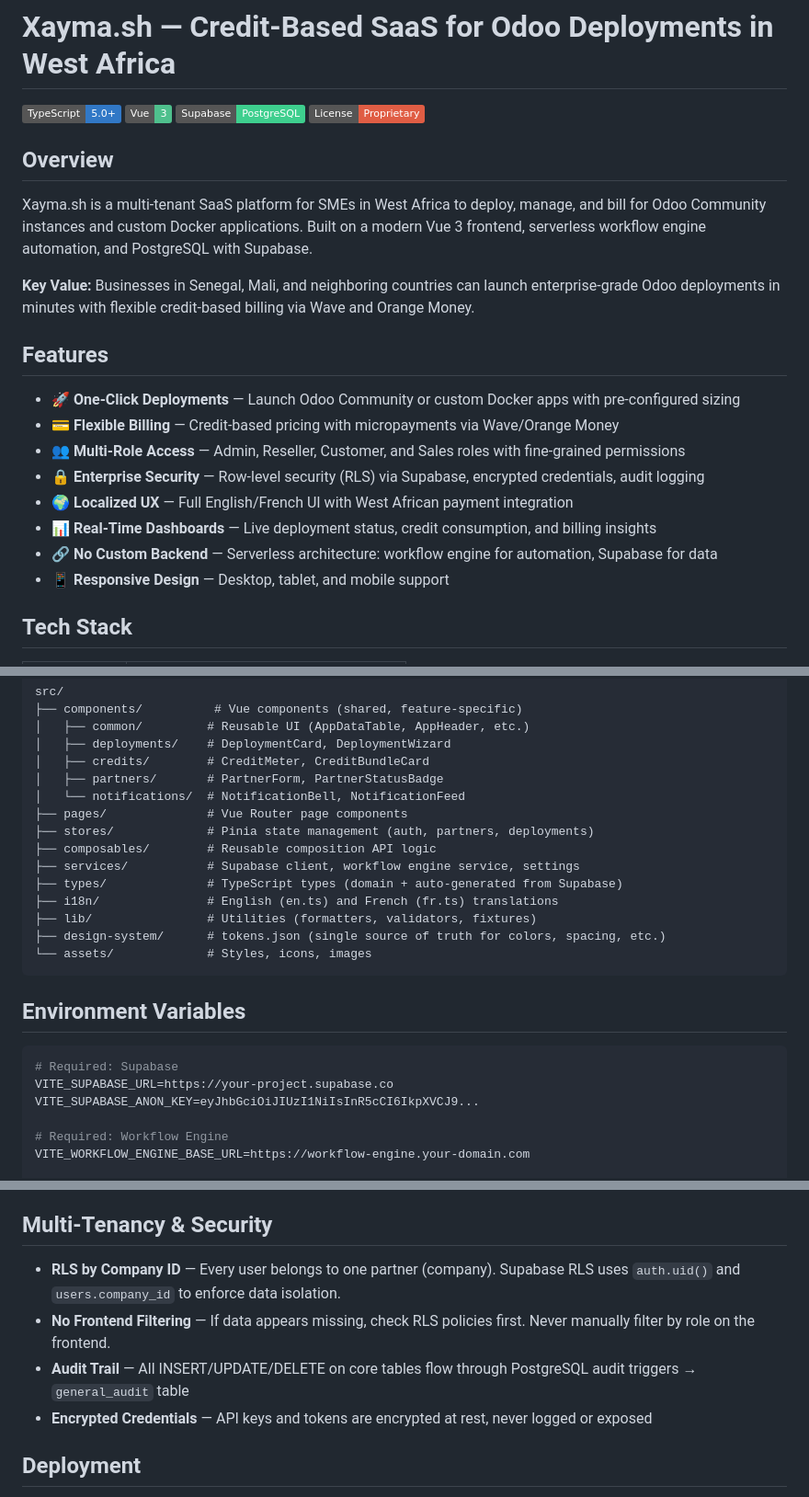
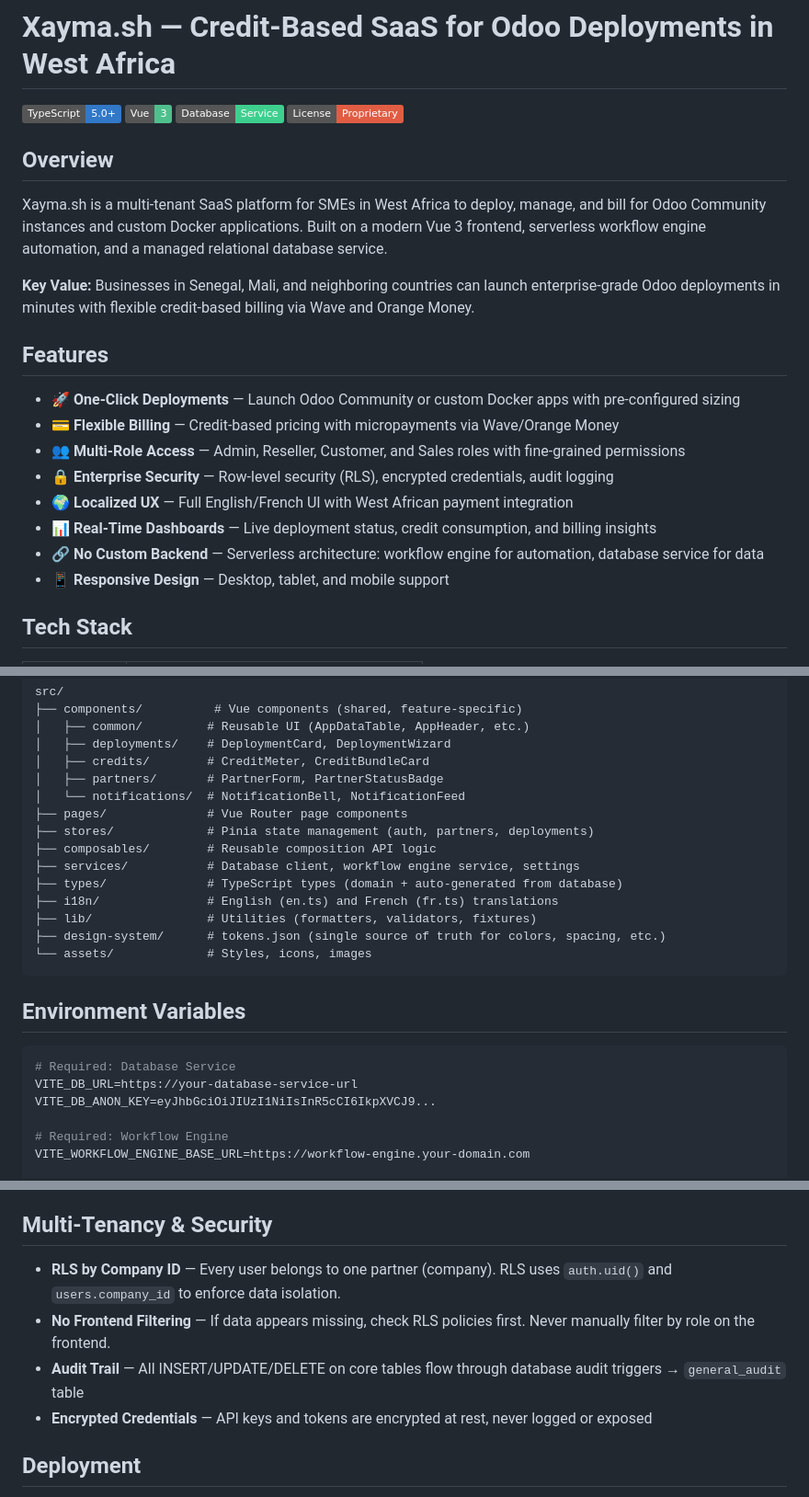
Before and after one commit to supermalang/app.xayma.sh, a Markdown page: README.md, 3 parts joined by grey strips. Shown at 92% size. Drawn GitHub-style; badges without logos.

````diff
--- a/README.md
+++ b/README.md
@@ -2,12 +2,12 @@
 
 [![TypeScript](https://img.shields.io/badge/TypeScript-5.0+-3178C6?logo=typescript)](https://www.typescriptlang.org/)
 [![Vue 3](https://img.shields.io/badge/Vue-3-4FC08D?logo=vue.js)](https://vuejs.org/)
-[![Supabase](https://img.shields.io/badge/Supabase-PostgreSQL-3ECF8E?logo=supabase)](https://supabase.com/)
+[![Database](https://img.shields.io/badge/Database-Service-3ECF8E)](https://)
 [![License](https://img.shields.io/badge/License-Proprietary-red)](#license)
 
 ## Overview
 
-Xayma.sh is a multi-tenant SaaS platform for SMEs in West Africa to deploy, manage, and bill for Odoo Community instances and custom Docker applications. Built on a modern Vue 3 frontend, serverless workflow engine automation, and PostgreSQL with Supabase.
+Xayma.sh is a multi-tenant SaaS platform for SMEs in West Africa to deploy, manage, and bill for Odoo Community instances and custom Docker applications. Built on a modern Vue 3 frontend, serverless workflow engine automation, and a managed relational database service.
 
 **Key Value:** Businesses in Senegal, Mali, and neighboring countries can launch enterprise-grade Odoo deployments in minutes with flexible credit-based billing via Wave and Orange Money.
 
@@ -16,10 +16,10 @@ Xayma.sh is a multi-tenant SaaS platform for SMEs in West Africa to deploy, mana
 - 🚀 **One-Click Deployments** — Launch Odoo Community or custom Docker apps with pre-configured sizing
 - 💳 **Flexible Billing** — Credit-based pricing with micropayments via Wave/Orange Money
 - 👥 **Multi-Role Access** — Admin, Reseller, Customer, and Sales roles with fine-grained permissions
-- 🔒 **Enterprise Security** — Row-level security (RLS) via Supabase, encrypted credentials, audit logging
+- 🔒 **Enterprise Security** — Row-level security (RLS), encrypted credentials, audit logging
 - 🌍 **Localized UX** — Full English/French UI with West African payment integration
 - 📊 **Real-Time Dashboards** — Live deployment status, credit consumption, and billing insights
-- 🔗 **No Custom Backend** — Serverless architecture: workflow engine for automation, Supabase for data
+- 🔗 **No Custom Backend** — Serverless architecture: workflow engine for automation, database service for data
 - 📱 **Responsive Design** — Desktop, tablet, and mobile support
 
 ## Tech Stack
@@ -134,8 +134,8 @@ src/
 ├── pages/              # Vue Router page components
 ├── stores/             # Pinia state management (auth, partners, deployments)
 ├── composables/        # Reusable composition API logic
-├── services/           # Supabase client, workflow engine service, settings
-├── types/              # TypeScript types (domain + auto-generated from Supabase)
+├── services/           # Database client, workflow engine service, settings
+├── types/              # TypeScript types (domain + auto-generated from database)
 ├── i18n/               # English (en.ts) and French (fr.ts) translations
 ├── lib/                # Utilities (formatters, validators, fixtures)
 ├── design-system/      # tokens.json (single source of truth for colors, spacing, etc.)
@@ -145,9 +145,9 @@ src/
 ## Environment Variables
 
 ```bash
-# Required: Supabase
-VITE_SUPABASE_URL=https://your-project.supabase.co
-VITE_SUPABASE_ANON_KEY=eyJhbGciOiJIUzI1NiIsInR5cCI6IkpXVCJ9...
+# Required: Database Service
+VITE_DB_URL=https://your-database-service-url
+VITE_DB_ANON_KEY=eyJhbGciOiJIUzI1NiIsInR5cCI6IkpXVCJ9...
 
 # Required: Workflow Engine
 VITE_WORKFLOW_ENGINE_BASE_URL=https://workflow-engine.your-domain.com
@@ -231,9 +231,9 @@ npm run visual-check            # Screenshot comparison vs mockup
 
 ## Multi-Tenancy & Security
 
-- **RLS by Company ID** — Every user belongs to one partner (company). Supabase RLS uses `auth.uid()` and `users.company_id` to enforce data isolation.
+- **RLS by Company ID** — Every user belongs to one partner (company). RLS uses `auth.uid()` and `users.company_id` to enforce data isolation.
 - **No Frontend Filtering** — If data appears missing, check RLS policies first. Never manually filter by role on the frontend.
-- **Audit Trail** — All INSERT/UPDATE/DELETE on core tables flow through PostgreSQL audit triggers → `general_audit` table
+- **Audit Trail** — All INSERT/UPDATE/DELETE on core tables flow through database audit triggers → `general_audit` table
 - **Encrypted Credentials** — API keys and tokens are encrypted at rest, never logged or exposed
 
 ## Deployment
````
Also changed, not shown: other parts of README.md (+17 -17 lines).
